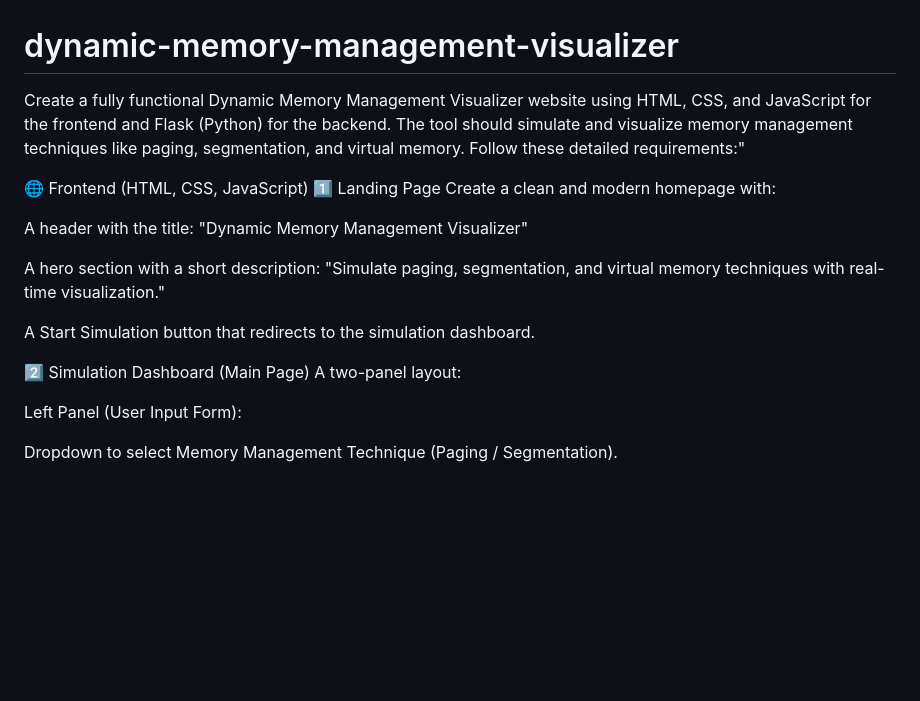
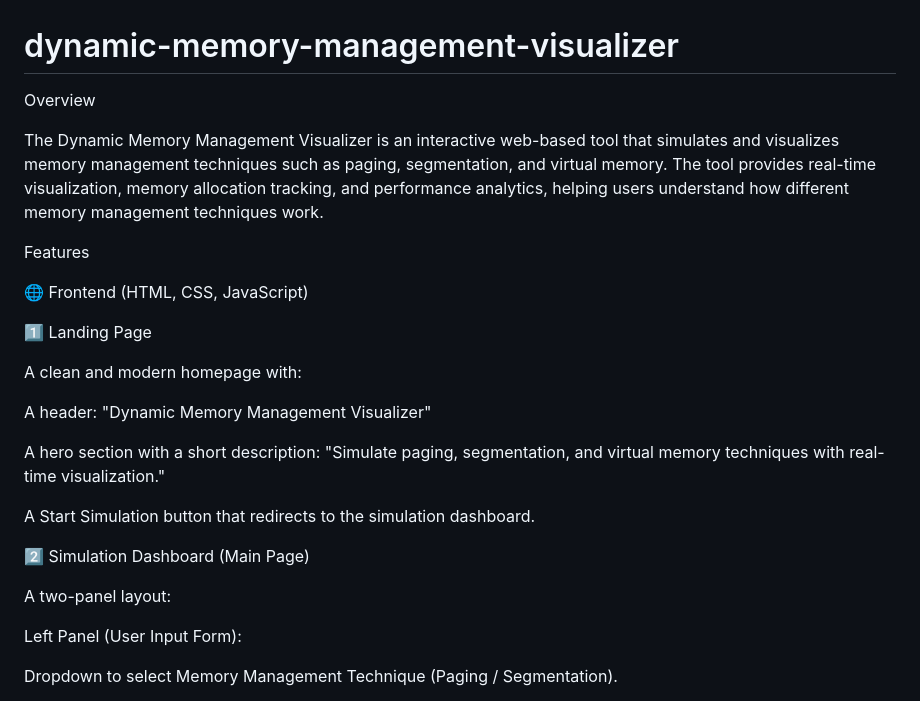
Before and after one commit to Narayana0804/dynamic-memory-management-visualizer, a Markdown page: README.md, the part around one of its changes. Rendered like a GitHub page; blank space fills up the shorter version.

```diff
--- a/README.md
+++ b/README.md
@@ -1,17 +1,24 @@
 # dynamic-memory-management-visualizer
-Create a fully functional Dynamic Memory Management Visualizer website using HTML, CSS, and JavaScript for the frontend and Flask (Python) for the backend. The tool should simulate and visualize memory management techniques like paging, segmentation, and virtual memory. Follow these detailed requirements:"
+Overview
+
+The Dynamic Memory Management Visualizer is an interactive web-based tool that simulates and visualizes memory management techniques such as paging, segmentation, and virtual memory. The tool provides real-time visualization, memory allocation tracking, and performance analytics, helping users understand how different memory management techniques work.
+
+Features
 
 🌐 Frontend (HTML, CSS, JavaScript)
+
 1️⃣ Landing Page
-Create a clean and modern homepage with:
 
-A header with the title: "Dynamic Memory Management Visualizer"
+A clean and modern homepage with:
+
+A header: "Dynamic Memory Management Visualizer"
 
 A hero section with a short description: "Simulate paging, segmentation, and virtual memory techniques with real-time visualization."
 
 A Start Simulation button that redirects to the simulation dashboard.
 
 2️⃣ Simulation Dashboard (Main Page)
+
 A two-panel layout:
 
 Left Panel (User Input Form):
```
Also changed, not shown: other parts of README.md (+42 -20 lines).
